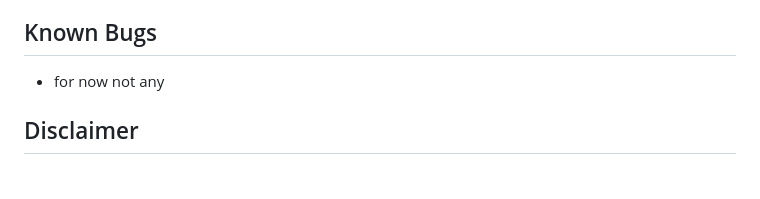
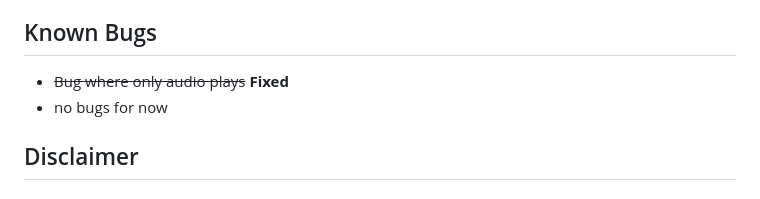
Before and after one commit to Anxxity/valo_kill_banner, a Markdown page: README.md, the part around the change. Drawn GitHub-style.

```diff
--- a/README.md
+++ b/README.md
@@ -150,7 +150,8 @@ killConfig: {
 - Default is 10 seconds (10000ms)
 
 ## Known Bugs
-- for now not any
+- ~~Bug where only audio plays~~  **Fixed**
+- no bugs for now
 
 
 
```
